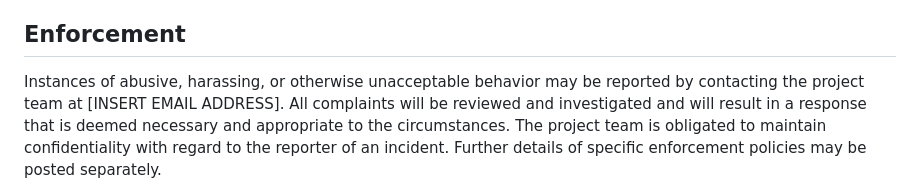
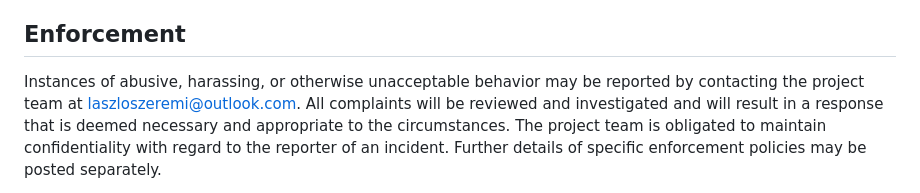
Before and after one commit to ZILtoid1991/pixelperfectengine, a Markdown page: code_of_conduct.md, the part around the change. GitHub-like rendering.

Commit message:
CoC fix (added e-mail)

```diff
--- a/code_of_conduct.md
+++ b/code_of_conduct.md
@@ -56,7 +56,7 @@ a project may be further defined and clarified by project maintainers.
 ## Enforcement
 
 Instances of abusive, harassing, or otherwise unacceptable behavior may be
-reported by contacting the project team at [INSERT EMAIL ADDRESS]. All
+reported by contacting the project team at laszloszeremi@outlook.com. All
 complaints will be reviewed and investigated and will result in a response that
 is deemed necessary and appropriate to the circumstances. The project team is
 obligated to maintain confidentiality with regard to the reporter of an incident.
```
